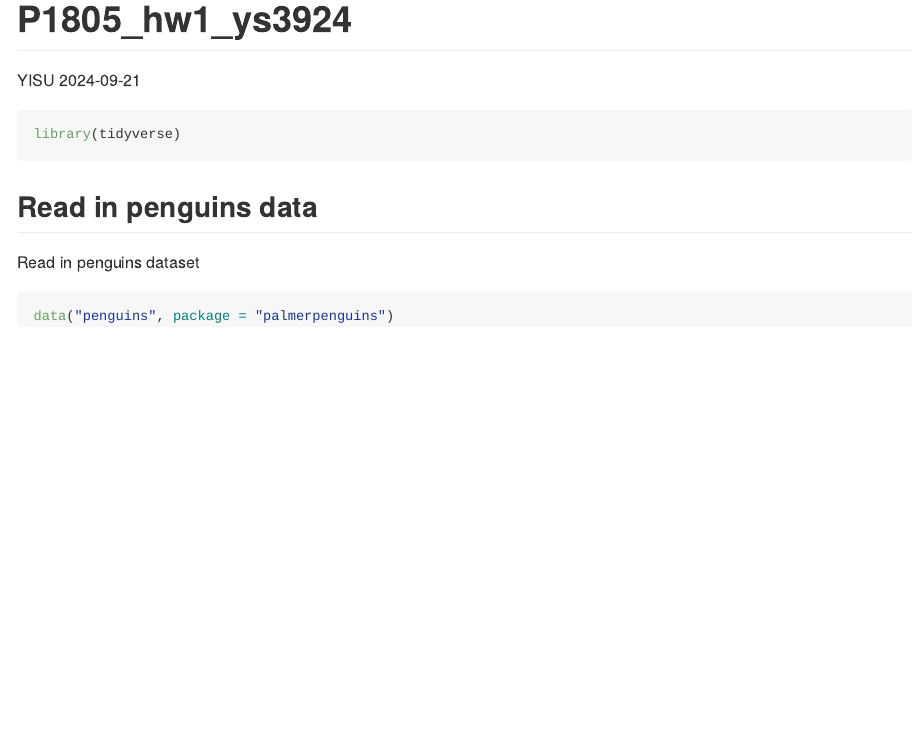
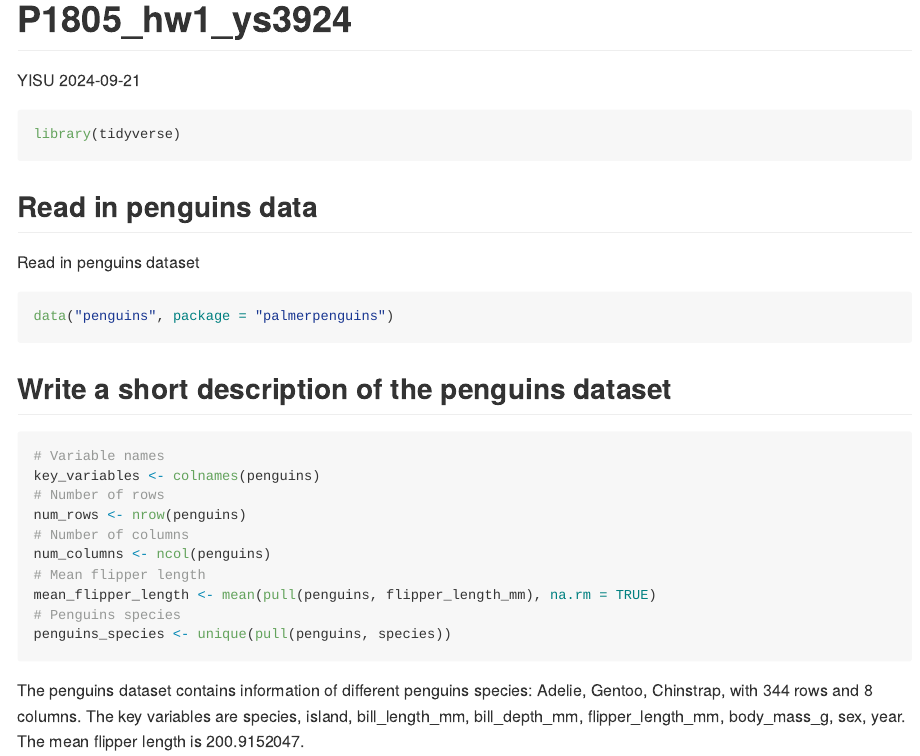
Before and after one commit to YiSu3924/p1805_hw1_ys3924., an R Markdown document (p1805_hw1_ys3924.Rmd): the page in a window 1100 px wide, from its top. Rendered offline with R 4.5, knitr and Pandoc, with nearby package versions.

Commit message:
Write description of Penguins dataset

````diff
--- a/p1805_hw1_ys3924.Rmd
+++ b/p1805_hw1_ys3924.Rmd
@@ -16,3 +16,21 @@ Read in penguins dataset
 ```{r}
 data("penguins", package = "palmerpenguins")
 ```
+
+
+## Write a short description of the penguins dataset
+
+```{r}
+# Variable names
+key_variables <- colnames(penguins)
+# Number of rows
+num_rows <- nrow(penguins)
+# Number of columns
+num_columns <- ncol(penguins)
+# Mean flipper length
+mean_flipper_length <- mean(pull(penguins, flipper_length_mm), na.rm = TRUE)
+# Penguins species
+penguins_species <- unique(pull(penguins, species))
+```
+
+The penguins dataset contains information of different penguins species: `r penguins_species`, with `r num_rows` rows and `r num_columns` columns. The key variables are `r key_variables`. The mean flipper length is `r mean_flipper_length`.
````
Also changed, not shown: p1805_hw1_ys3924.md.
